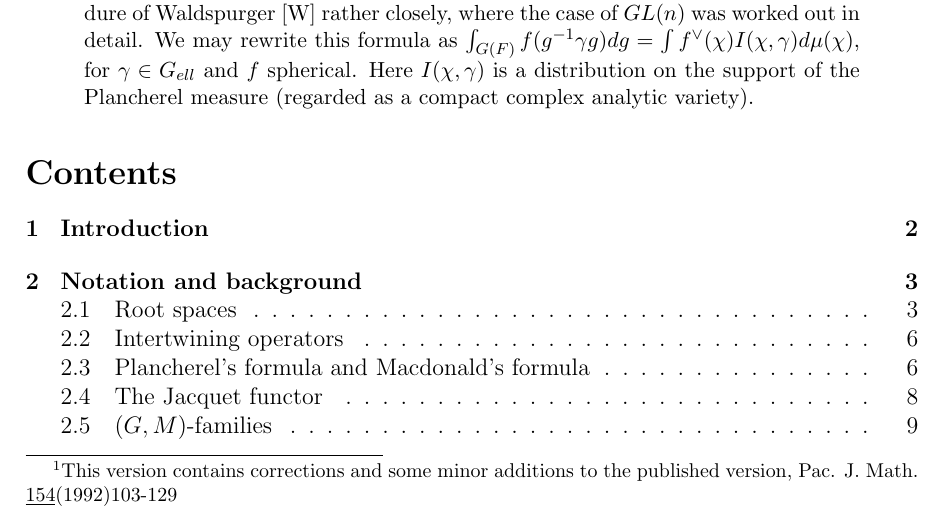
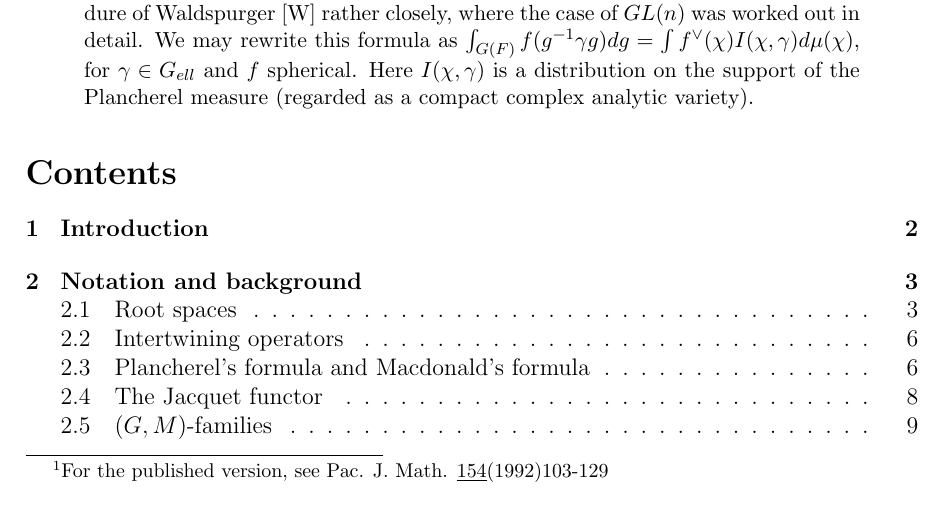
Before and after one commit to wdjoyner/trace-formulas, a LaTeX paper (local-trace/original-1997/local-trace-formula-transcription.tex): part of page 1 of 29, cut so that both start at the same text. Compiled offline with pdfLaTeX.

Commit message:
local-trace/original-1997: reword footnote 1 of the transcription (author's edit)
Replace the transcription with the author's version, in which footnote 1
now simply points to the published version (Pac. J. Math. 154 (1992)
103-129). Rebuild the PDF and record the change in the log (item 0.8).

Co-Authored-By: Claude Opus 5.5 <noreply@anthropic.com>
Claude-Session: https://claude.ai/code/session_01HSsdNtMTRbrDRes7NaEBjc

```diff
--- a/local-trace/original-1997/local-trace-formula-transcription.tex
+++ b/local-trace/original-1997/local-trace-formula-transcription.tex
@@ -34,7 +34,7 @@
 \date{10-97}
 \maketitle
 % [Claude] In the original the footnote mark "1" stands alone below the date.
-\noindent\footnote{This version contains corrections and some minor additions to the published version, Pac. J. Math. \underline{154}(1992)103-129}
+\noindent\footnote{For the published version, see Pac. J. Math. \underline{154}(1992)103-129}
 
 \begin{abstract}
 Let $G$ be a connected unramified semi-simple group over a p-adic field $F$. In this note, we compute a (Macdonald-)Plancherel formula:
```
Also changed, not shown: local-trace/original-1997/transcription_log.md (+1 -0 lines), local-trace/original-1997/local-trace-formula-transcription.pdf.
